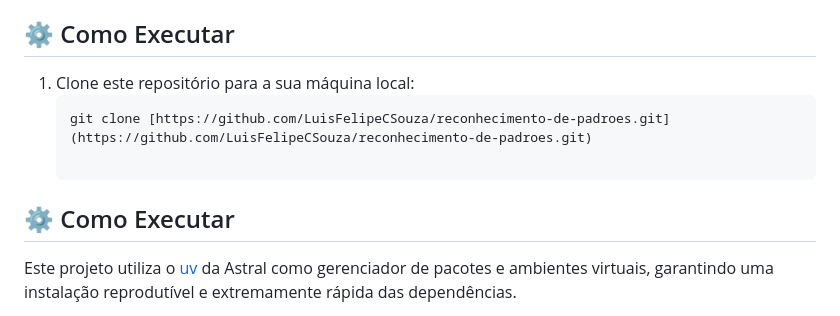
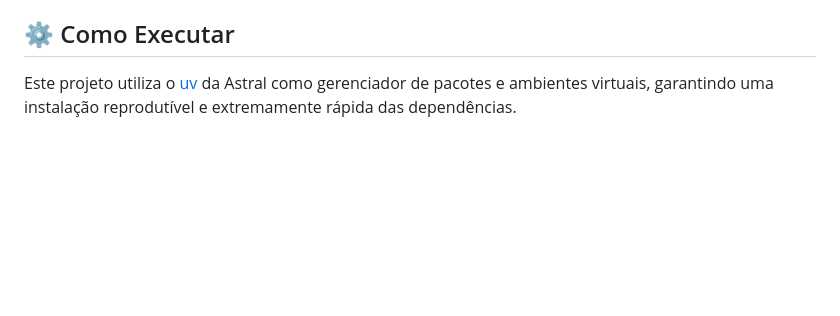
Before and after one commit to LuisFelipeCSouza/reconhecimento-de-padroes, a Markdown page: README.md, the part around the change. GitHub-like rendering; blank space fills up the shorter version.

````diff
--- a/README.md
+++ b/README.md
@@ -30,11 +30,6 @@ Os algoritmos a seguir foram implementados teoricamente e aplicados ao conjunto
 * **Documentação:** LaTeX (compilado via `pdflatex`)
 
 ## ⚙️ Como Executar
-1. Clone este repositório para a sua máquina local:
-   ```bash
-   git clone [https://github.com/LuisFelipeCSouza/reconhecimento-de-padroes.git](https://github.com/LuisFelipeCSouza/reconhecimento-de-padroes.git)
-
-## ⚙️ Como Executar
 
 Este projeto utiliza o [uv](https://github.com/astral-sh/uv) da Astral como gerenciador de pacotes e ambientes virtuais, garantindo uma instalação reprodutível e extremamente rápida das dependências.
 
````
